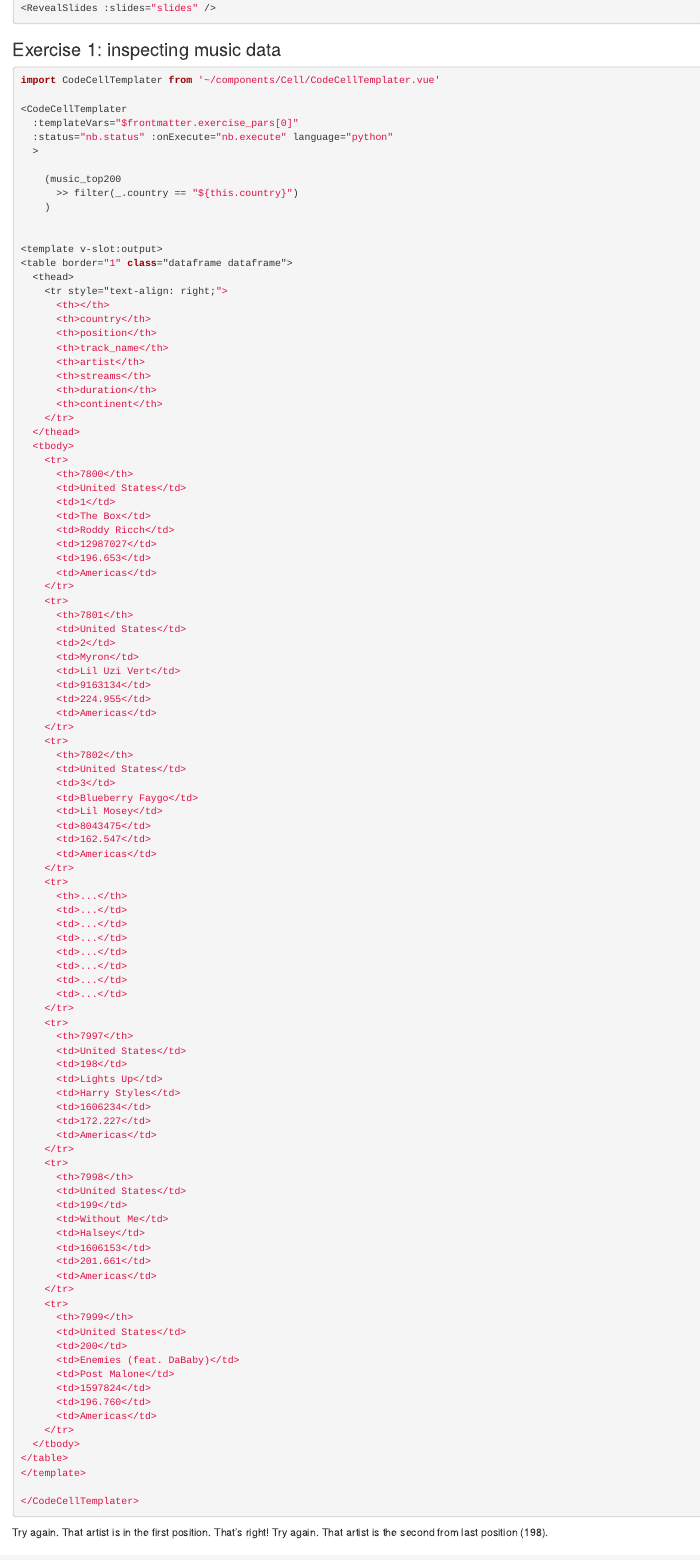
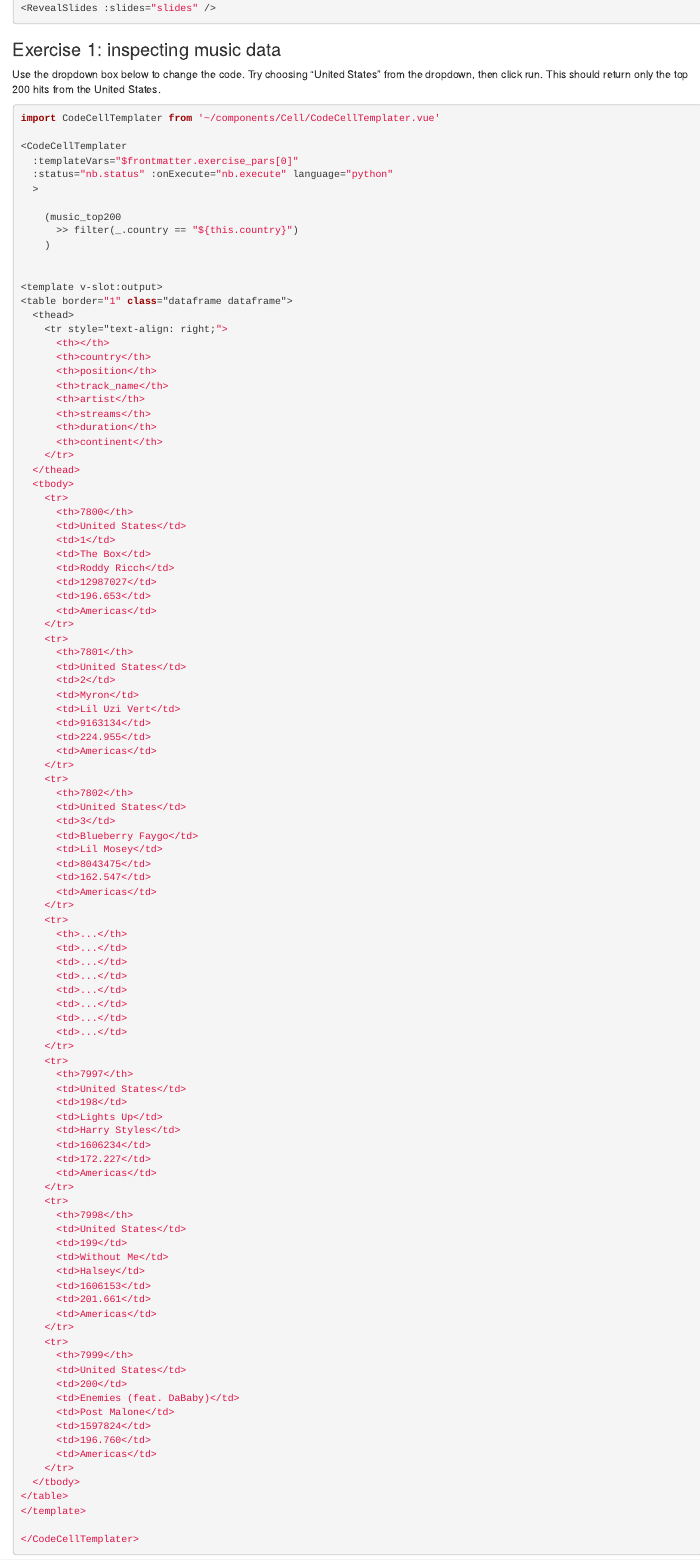
Before and after one commit to machow/intro-to-siuba, an R Markdown document (tutorial/intro-data-science/Rmd/01-intro-data-science.Rmd): the page in a window 1100 px wide, from 920 px down. Rendered offline with R 4.5, knitr and Pandoc, with nearby package versions; some code elsewhere in the file could not run offline.

Commit message:
content: ch-0 ex-1, add explanatory text

````diff
--- a/tutorial/intro-data-science/Rmd/01-intro-data-science.Rmd
+++ b/tutorial/intro-data-science/Rmd/01-intro-data-science.Rmd
@@ -96,6 +96,11 @@ import slides from '../slides/00-slides.markdown'
 ```
 
 ### Exercise 1: inspecting music data
+
+
+Use the dropdown box below to change the code.
+Try choosing "United States" from the dropdown, then click run.
+This should return only the top 200 hits from the United States.
 
 ```{python active="", eval=FALSE}
 
````
